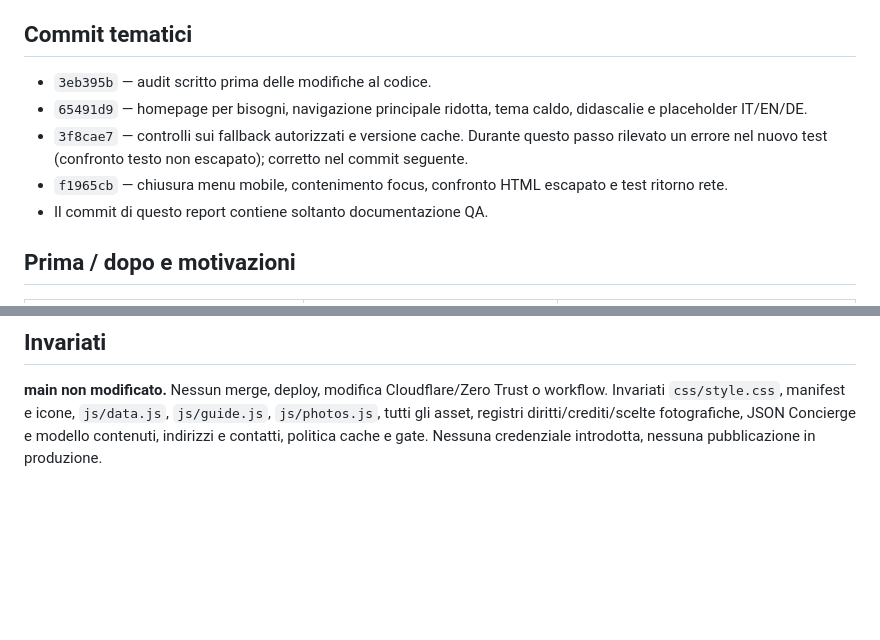
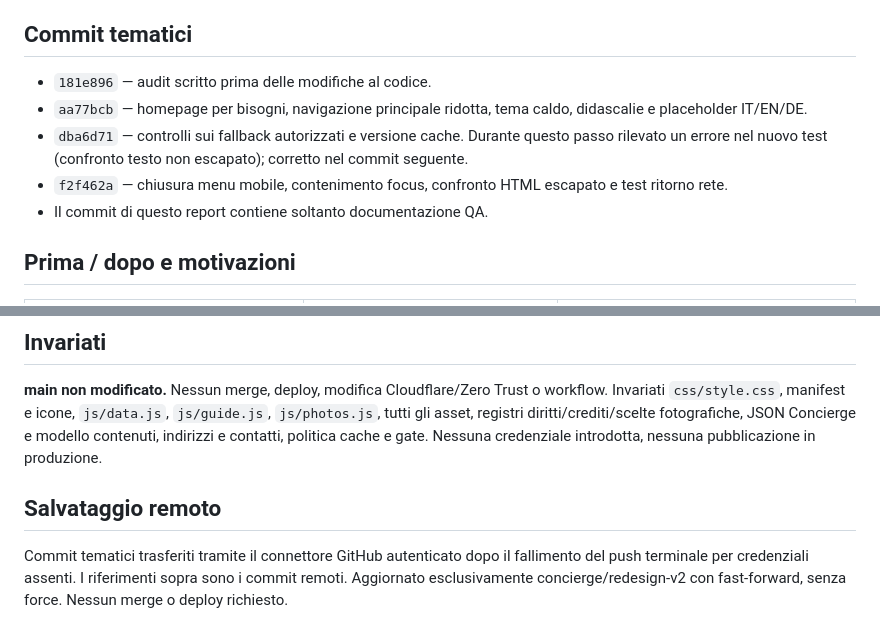
Before and after one commit to stocchinoangelo-collab/piccolabellavista-guida-ospiti, a Markdown page: docs/CONCIERGE_REDESIGN_QA.md, 2 parts joined by grey strips. GitHub-like rendering; blank space fills up the shorter version.

Commit message:
docs: record authenticated remote commit references

```diff
--- a/docs/CONCIERGE_REDESIGN_QA.md
+++ b/docs/CONCIERGE_REDESIGN_QA.md
@@ -7,10 +7,10 @@ Base: `3cba9cb422bc732699337676d4d84be30caff856`.
 
 ## Commit tematici
 
-- `3eb395b` — audit scritto prima delle modifiche al codice.
-- `65491d9` — homepage per bisogni, navigazione principale ridotta, tema caldo, didascalie e placeholder IT/EN/DE.
-- `3f8cae7` — controlli sui fallback autorizzati e versione cache. Durante questo passo rilevato un errore nel nuovo test (confronto testo non escapato); corretto nel commit seguente.
-- `f1965cb` — chiusura menu mobile, contenimento focus, confronto HTML escapato e test ritorno rete.
+- `181e896` — audit scritto prima delle modifiche al codice.
+- `aa77bcb` — homepage per bisogni, navigazione principale ridotta, tema caldo, didascalie e placeholder IT/EN/DE.
+- `dba6d71` — controlli sui fallback autorizzati e versione cache. Durante questo passo rilevato un errore nel nuovo test (confronto testo non escapato); corretto nel commit seguente.
+- `f2f462a` — chiusura menu mobile, contenimento focus, confronto HTML escapato e test ritorno rete.
 - Il commit di questo report contiene soltanto documentazione QA.
 
 ## Prima / dopo e motivazioni
@@ -64,3 +64,7 @@ Il tentativo iniziale con Playwright locale non è partito: eseguibile Chromium
 ## Invariati
 
 **main non modificato.** Nessun merge, deploy, modifica Cloudflare/Zero Trust o workflow. Invariati `css/style.css`, manifest e icone, `js/data.js`, `js/guide.js`, `js/photos.js`, tutti gli asset, registri diritti/crediti/scelte fotografiche, JSON Concierge e modello contenuti, indirizzi e contatti, politica cache e gate. Nessuna credenziale introdotta, nessuna pubblicazione in produzione.
+
+## Salvataggio remoto
+
+Commit tematici trasferiti tramite il connettore GitHub autenticato dopo il fallimento del push terminale per credenziali assenti. I riferimenti sopra sono i commit remoti. Aggiornato esclusivamente concierge/redesign-v2 con fast-forward, senza force. Nessun merge o deploy richiesto.
```
